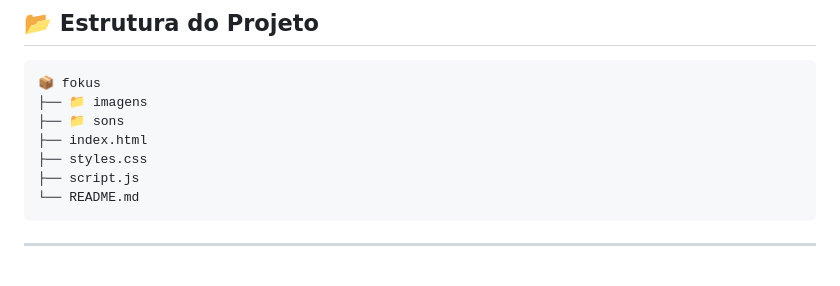
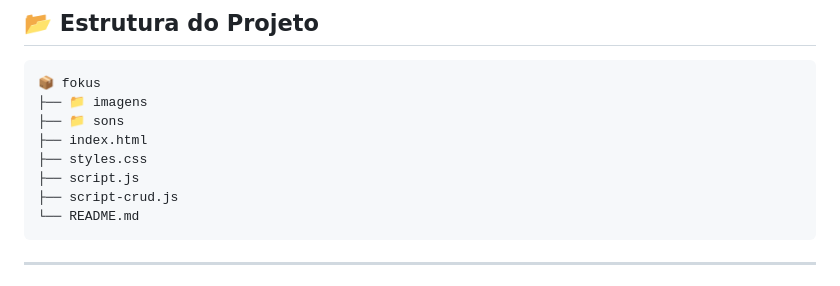
Before and after one commit to yasmimcosm/fokus, a Markdown page: README.md, the part around the change. Rendered like a GitHub page.

Commit message:
Atualizando README.md

````diff
--- a/README.md
+++ b/README.md
@@ -59,6 +59,7 @@ O projeto foi construído como parte de um **estudo prático de Front-end**, com
 ├── index.html
 ├── styles.css
 ├── script.js
+├── script-crud.js
 └── README.md
 ```
 
````
